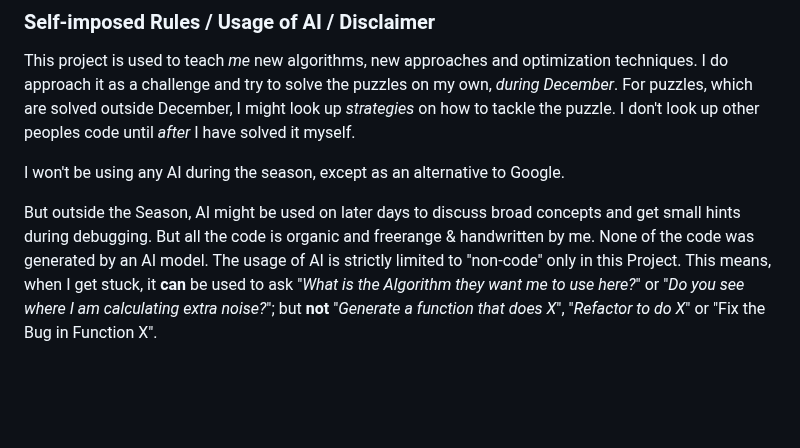
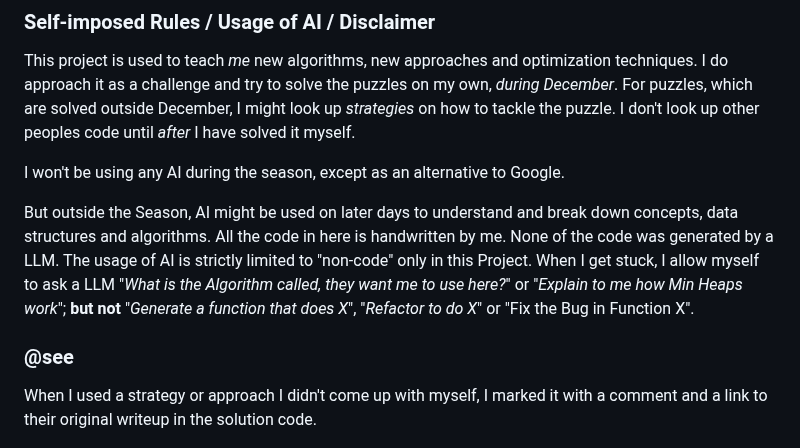
Before and after one commit to MilanFox/Advent-of-Code, a Markdown page: README.md, the part around the change. Rendered like a GitHub page; blank space fills up the shorter version.

Commit message:
25/12 - Christmas Tree Farm

```diff
--- a/README.md
+++ b/README.md
@@ -45,11 +45,16 @@ _after_ I have solved it myself.
 
 I won't be using any AI during the season, except as an alternative to Google.
 
-But outside the Season, AI might be used on later days to discuss broad concepts and get small hints during
-debugging. But all the code is organic and freerange & handwritten by me. None of the code was generated by an AI
-model. The usage of AI is strictly limited to "non-code" only in this Project. This means, when I get stuck, it **can**
-be used to ask "_What is the Algorithm they want me to use here?_" or "_Do you see where I am calculating extra
-noise?_"; but **not** "_Generate a function that does X_",  "_Refactor to do X_" or "Fix the Bug in Function X".
+But outside the Season, AI might be used on later days to understand and break down concepts, data structures and
+algorithms. All the code in here is handwritten by me. None of the code was generated by a LLM. The usage of AI is
+strictly limited to "non-code" only in this Project. When I get stuck, I allow myself to ask a LLM "_What is the
+Algorithm called, they want me to use here?_" or "_Explain to me how Min Heaps work_"; **but not** "_Generate a function
+that does X_", "_Refactor to do X_" or "Fix the Bug in Function X".
+
+### @see
+
+When I used a strategy or approach I didn't come up with myself, I marked it with a comment and a link to their original
+writeup in the solution code.
 
 ![Advent of Code](assets/divider.png)
 
```
